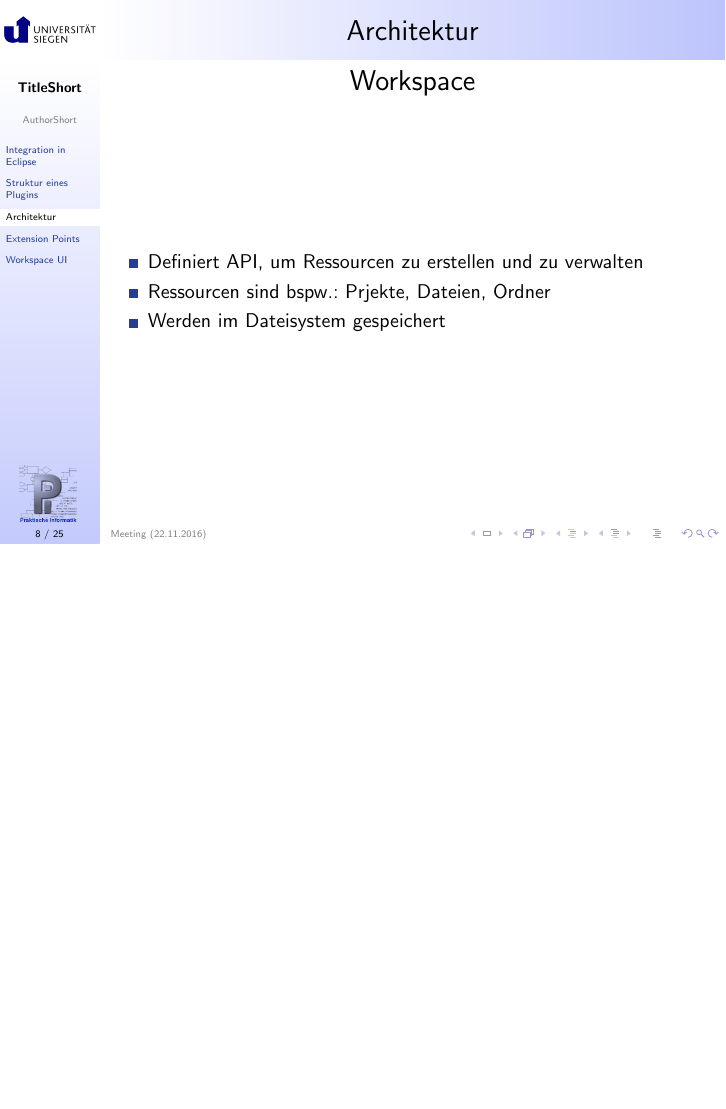
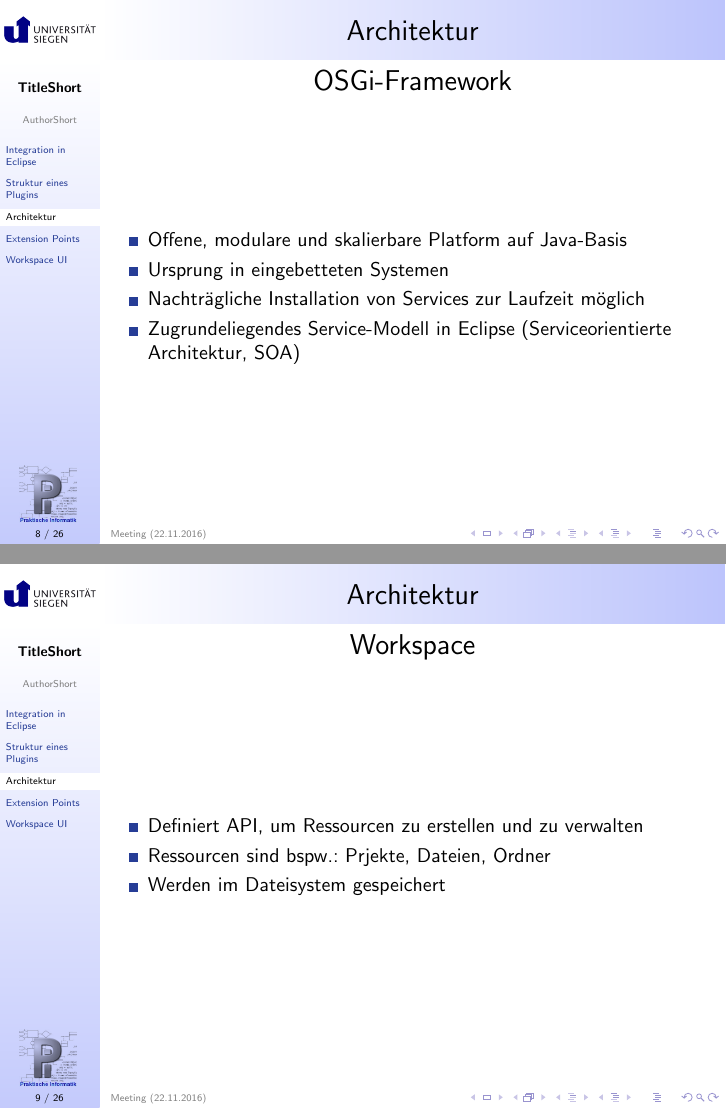
Before and after one commit to kooldavi/stp_eclipse, LaTeX slides (slides.tex, which reads data.tex): page 12 of 31 before the commit and pages 12 and 13 of 32 after it, the two joined at a grey line, the shorter picture padded with empty space. Compiled offline with pdfLaTeX.

Commit message:
OSGi hinzugefügt

```diff
--- a/data.tex
+++ b/data.tex
@@ -99,6 +99,17 @@
     \item Basiert auf OSGi Framework
     \item Verwaltet installierte Plugins
     \item Aktiviert diese, wenn sie benötigt werden
+  \end{itemize}
+\end{frame}
+
+\begin{frame}
+  \frametitle{Architektur}
+  \framesubtitle{OSGi-Framework}
+  \begin{itemize}
+    \item Offene, modulare und skalierbare Platform auf Java-Basis
+    \item Ursprung in eingebetteten Systemen
+    \item Nachträgliche Installation von Services zur Laufzeit möglich
+    \item Zugrundeliegendes Service-Modell in Eclipse (Serviceorientierte Architektur, SOA)
   \end{itemize}
 \end{frame}
 
```
Also changed, not shown: lit.bib (+4 -7 lines), slides.bbl (added), slides.pdf, 7 other files.
